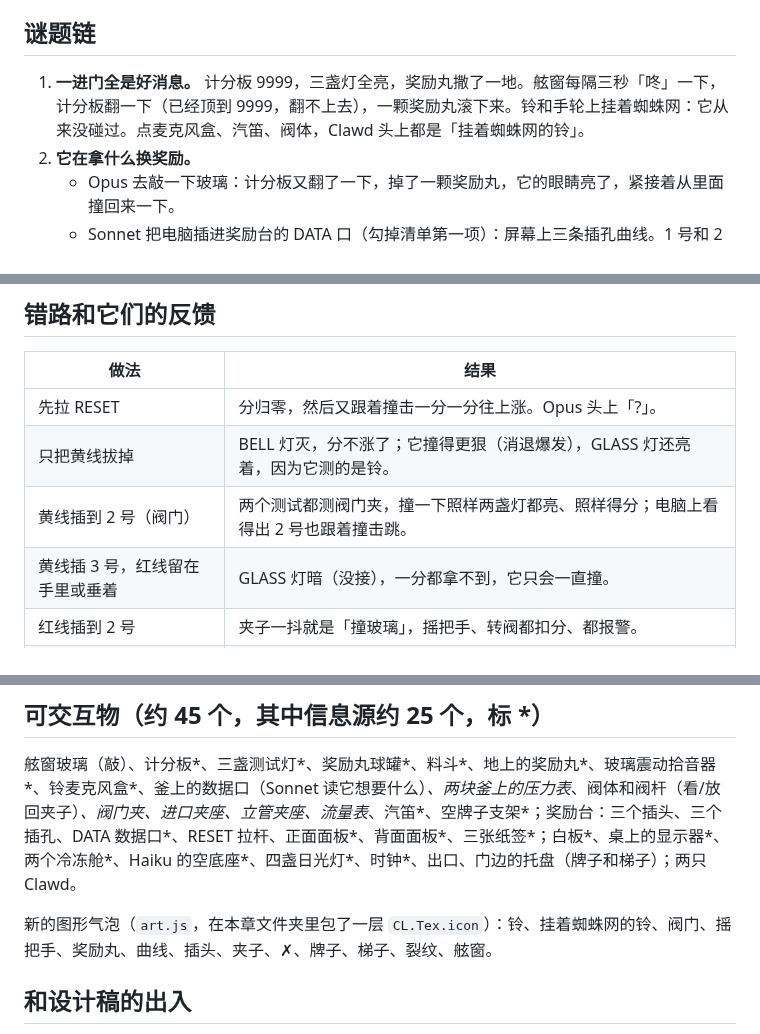
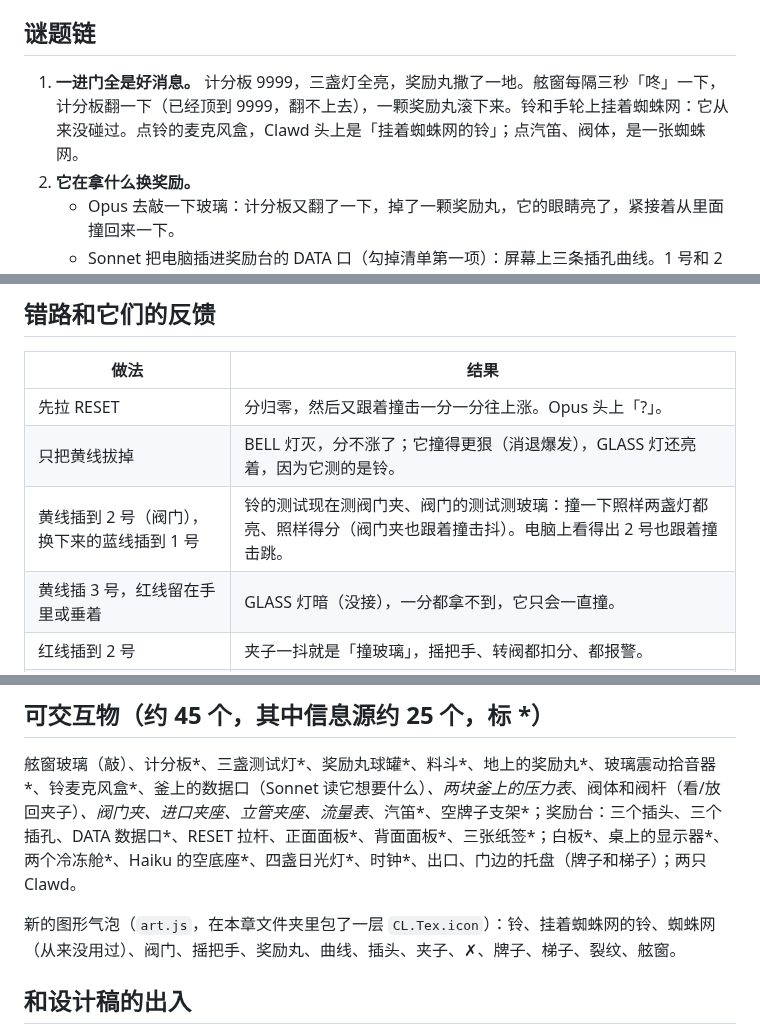
Before and after one commit to fish2lab/clawd-game, a Markdown page: docs/chapters/ch3.md, 3 parts joined by grey strips. Rendered like a GitHub page.

```diff
--- a/docs/chapters/ch3.md
+++ b/docs/chapters/ch3.md
@@ -34,7 +36,7 @@
 
 ## 谜题链
 
-1. **一进门全是好消息。** 计分板 9999，三盏灯全亮，奖励丸撒了一地。舷窗每隔三秒「咚」一下，计分板翻一下（已经顶到 9999，翻不上去），一颗奖励丸滚下来。铃和手轮上挂着蜘蛛网：它从来没碰过。点麦克风盒、汽笛、阀体，Clawd 头上都是「挂着蜘蛛网的铃」。
+1. **一进门全是好消息。** 计分板 9999，三盏灯全亮，奖励丸撒了一地。舷窗每隔三秒「咚」一下，计分板翻一下（已经顶到 9999，翻不上去），一颗奖励丸滚下来。铃和手轮上挂着蜘蛛网：它从来没碰过。点铃的麦克风盒，Clawd 头上是「挂着蜘蛛网的铃」；点汽笛、阀体，是一张蜘蛛网。
 2. **它在拿什么换奖励。**
    - Opus 去敲一下玻璃：计分板又翻了一下，掉了一颗奖励丸，它的眼睛亮了，紧接着从里面撞回来一下。
    - Sonnet 把电脑插进奖励台的 DATA 口（勾掉清单第一项）：屏幕上三条插孔曲线。1 号和 2 号跟着每一次撞击跳，3 号一直是平的。
@@ -55,7 +57,7 @@
 | --- | --- |
 | 先拉 RESET | 分归零，然后又跟着撞击一分一分往上涨。Opus 头上「?」。 |
 | 只把黄线拔掉 | BELL 灯灭，分不涨了；它撞得更狠（消退爆发），GLASS 灯还亮着，因为它测的是铃。 |
-| 黄线插到 2 号（阀门） | 两个测试都测阀门夹，撞一下照样两盏灯都亮、照样得分；电脑上看得出 2 号也跟着撞击跳。 |
+| 黄线插到 2 号（阀门），换下来的蓝线插到 1 号 | 铃的测试现在测阀门夹、阀门的测试测玻璃：撞一下照样两盏灯都亮、照样得分（阀门夹也跟着撞击抖）。电脑上看得出 2 号也跟着撞击跳。 |
 | 黄线插 3 号，红线留在手里或垂着 | GLASS 灯暗（没接），一分都拿不到，它只会一直撞。 |
 | 红线插到 2 号 | 夹子一抖就是「撞玻璃」，摇把手、转阀都扣分、都报警。 |
 | 夹子夹到进口管上（低，好够） | 压力让 2 号一直在响，VALVE 灯一直亮：它只拉铃，阀门从来不开。电脑上 2 号是一条一直在抖的线。 |
@@ -74,7 +76,7 @@
 
 舷窗玻璃（敲）、计分板*、三盏测试灯*、奖励丸球罐*、料斗*、地上的奖励丸*、玻璃震动拾音器*、铃麦克风盒*、釜上的数据口（Sonnet 读它想要什么）*、两块釜上的压力表*、阀体和阀杆（看/放回夹子）*、阀门夹、进口夹座、立管夹座、流量表*、汽笛*、空牌子支架*；奖励台：三个插头、三个插孔、DATA 数据口*、RESET 拉杆、正面面板*、背面面板*、三张纸签*；白板*、桌上的显示器*、两个冷冻舱*、Haiku 的空底座*、四盏日光灯*、时钟*、出口、门边的托盘（牌子和梯子）；两只 Clawd。
 
-新的图形气泡（`art.js`，在本章文件夹里包了一层 `CL.Tex.icon`）：铃、挂着蜘蛛网的铃、阀门、摇把手、奖励丸、曲线、插头、夹子、✗、牌子、梯子、裂纹、舷窗。
+新的图形气泡（`art.js`，在本章文件夹里包了一层 `CL.Tex.icon`）：铃、挂着蜘蛛网的铃、蜘蛛网（从来没用过）、阀门、摇把手、奖励丸、曲线、插头、夹子、✗、牌子、梯子、裂纹、舷窗。
 
 ## 和设计稿的出入
 
```
Also changed, not shown: other parts of docs/chapters/ch3.md (+4 -2 lines), docs/diorama/ch3-back.jpg (added), docs/diorama/ch3-burst.jpg (added), docs/diorama/ch3-console.jpg (added), docs/diorama/ch3-end.jpg (added), docs/diorama/ch3-room.jpg (added), docs/diorama/ch3-stack.jpg (added), 4 other files.
